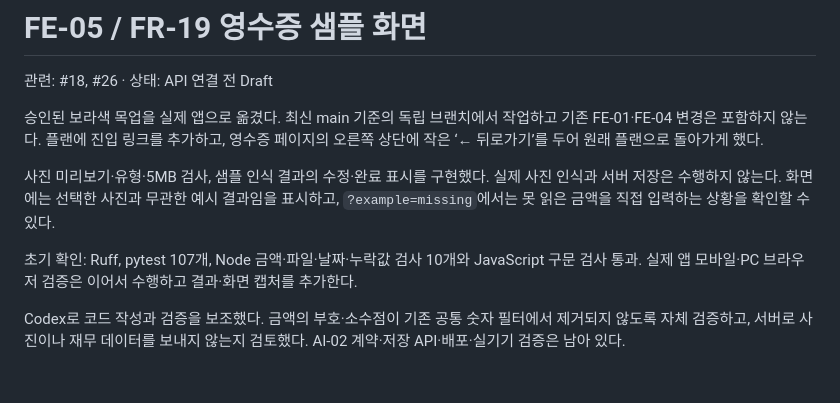
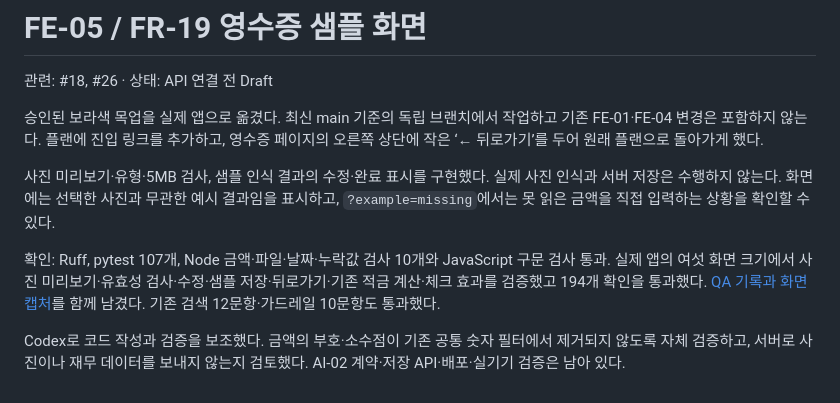
Before and after one commit to PSHUN03/Codyssey-M3-1, a Markdown page: docs/devlog/2026-11-03-FE-05-receipt.md, the part around the change. Rendered like a GitHub page.

```diff
--- a/docs/devlog/2026-11-03-FE-05-receipt.md
+++ b/docs/devlog/2026-11-03-FE-05-receipt.md
@@ -6,6 +6,6 @@
 
 사진 미리보기·유형·5MB 검사, 샘플 인식 결과의 수정·완료 표시를 구현했다. 실제 사진 인식과 서버 저장은 수행하지 않는다. 화면에는 선택한 사진과 무관한 예시 결과임을 표시하고, `?example=missing`에서는 못 읽은 금액을 직접 입력하는 상황을 확인할 수 있다.
 
-초기 확인: Ruff, pytest 107개, Node 금액·파일·날짜·누락값 검사 10개와 JavaScript 구문 검사 통과. 실제 앱 모바일·PC 브라우저 검증은 이어서 수행하고 결과·화면 캡처를 추가한다.
+확인: Ruff, pytest 107개, Node 금액·파일·날짜·누락값 검사 10개와 JavaScript 구문 검사 통과. 실제 앱의 여섯 화면 크기에서 사진 미리보기·유효성 검사·수정·샘플 저장·뒤로가기·기존 적금 계산·체크 효과를 검증했고 194개 확인을 통과했다. [QA 기록과 화면 캡처](../qa/FE-05-2026-11-03.md)를 함께 남겼다. 기존 검색 12문항·가드레일 10문항도 통과했다.
 
 Codex로 코드 작성과 검증을 보조했다. 금액의 부호·소수점이 기존 공통 숫자 필터에서 제거되지 않도록 자체 검증하고, 서버로 사진이나 재무 데이터를 보내지 않는지 검토했다. AI-02 계약·저장 API·배포·실기기 검증은 남아 있다.
```
Also changed, not shown: docs/qa/FE-05-2026-11-03.md (added, +44 -0 lines), docs/qa/FE-05-2026-11-03/plan-desktop.png (added), docs/qa/FE-05-2026-11-03/plan-mobile.png (added), docs/qa/FE-05-2026-11-03/receipt-desktop.png (added), docs/qa/FE-05-2026-11-03/receipt-mobile.png (added), docs/qa/FE-05-2026-11-03/saved-desktop.png (added), docs/qa/FE-05-2026-11-03/saved-mobile.png (added).
